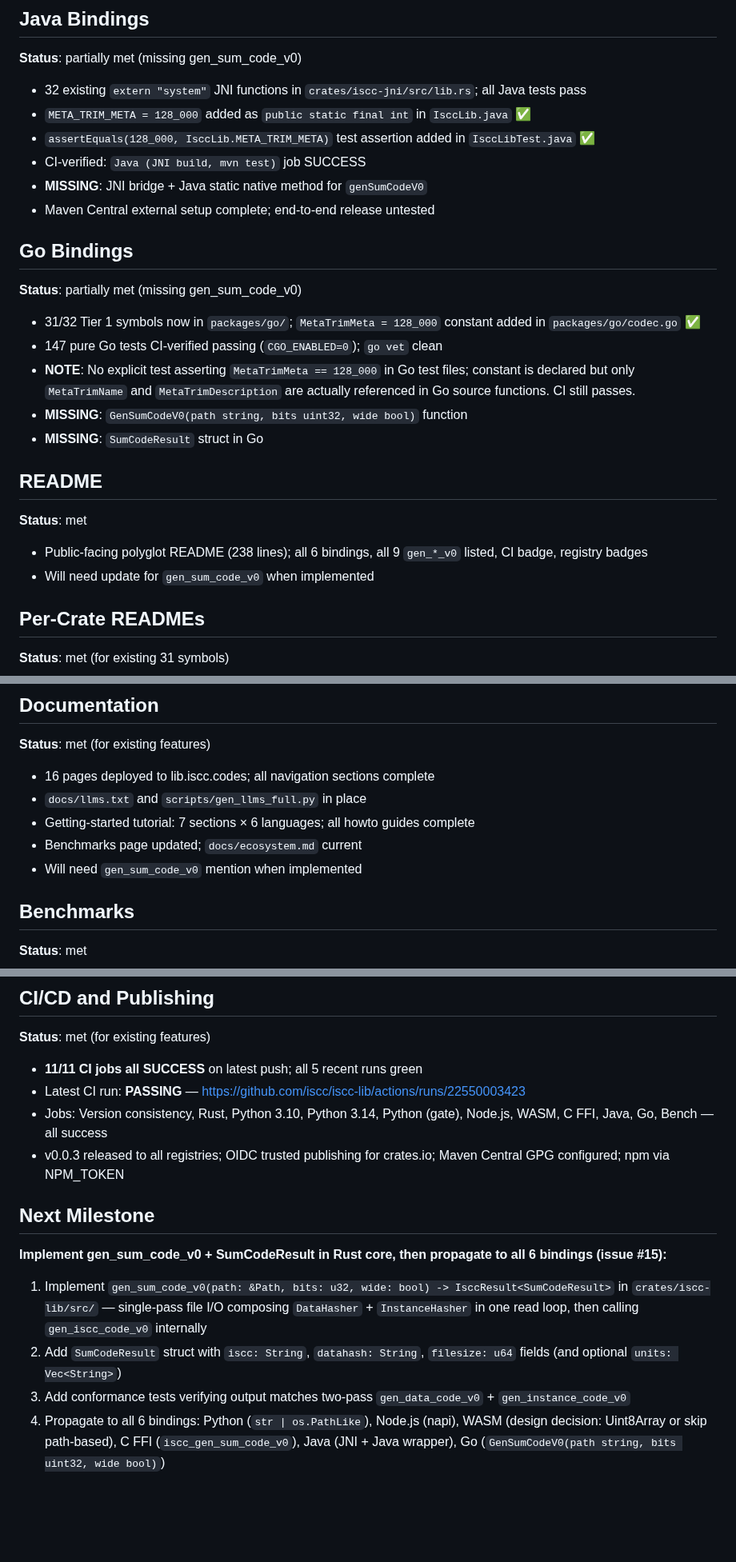
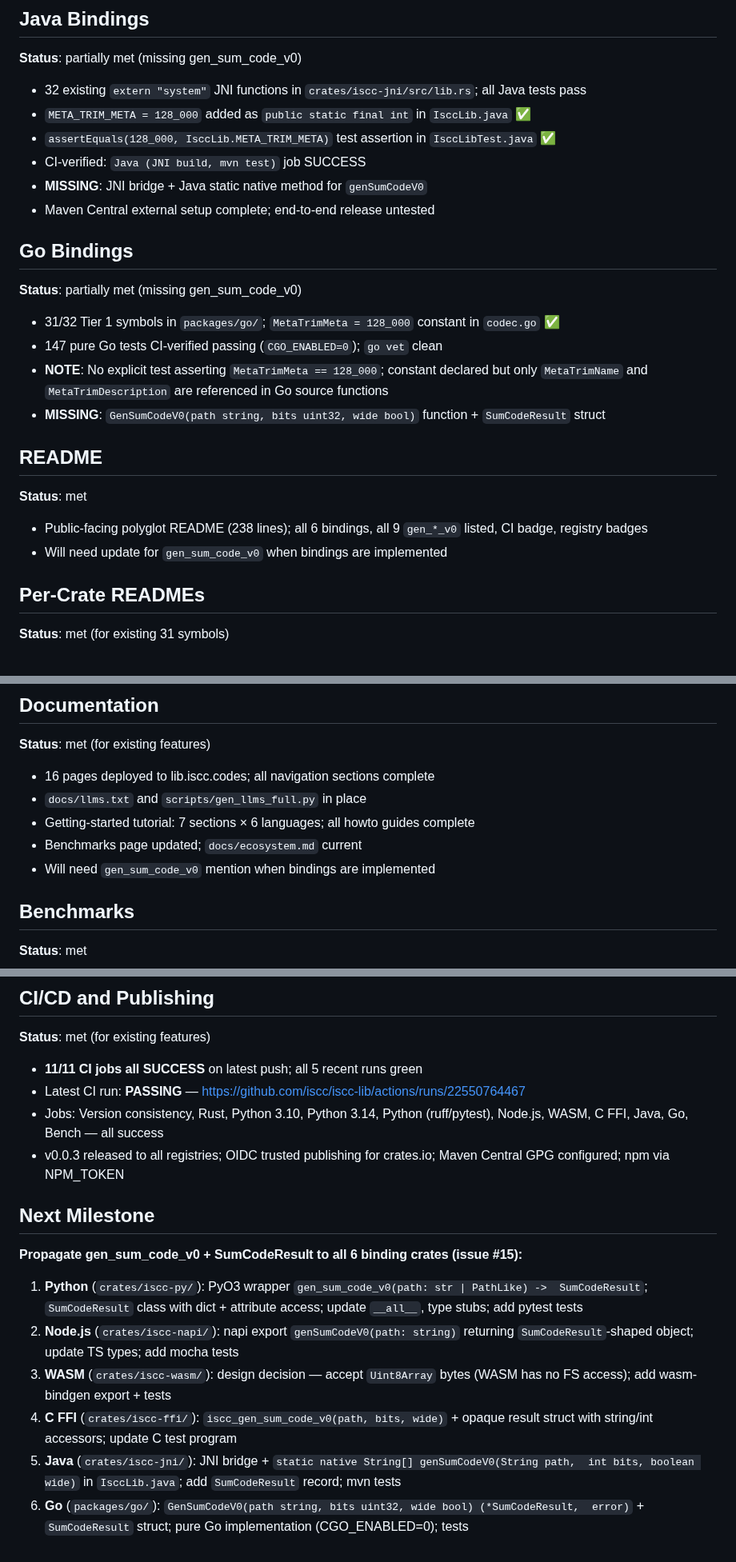
Before and after one commit to iscc/iscc-lib, a Markdown page: .claude/context/state.md, 3 parts joined by grey strips. Shown at 80% size. GitHub-like rendering; blank space fills up the shorter version.

```diff
--- a/.claude/context/state.md
+++ b/.claude/context/state.md
@@ -74,7 +77,7 @@ requires Rust core implementation first, then propagation to all 6 bindings.
 
 - 32 existing `extern "system"` JNI functions in `crates/iscc-jni/src/lib.rs`; all Java tests pass
 - `META_TRIM_META = 128_000` added as `public static final int` in `IsccLib.java` ✅
-- `assertEquals(128_000, IsccLib.META_TRIM_META)` test assertion added in `IsccLibTest.java` ✅
+- `assertEquals(128_000, IsccLib.META_TRIM_META)` test assertion in `IsccLibTest.java` ✅
 - CI-verified: `Java (JNI build, mvn test)` job SUCCESS
 - **MISSING**: JNI bridge + Java static native method for `genSumCodeV0`
 - Maven Central external setup complete; end-to-end release untested
@@ -83,14 +86,11 @@ requires Rust core implementation first, then propagation to all 6 bindings.
 
 **Status**: partially met (missing gen_sum_code_v0)
 
-- 31/32 Tier 1 symbols now in `packages/go/`; `MetaTrimMeta = 128_000` constant added in
-    `packages/go/codec.go` ✅
+- 31/32 Tier 1 symbols in `packages/go/`; `MetaTrimMeta = 128_000` constant in `codec.go` ✅
 - 147 pure Go tests CI-verified passing (`CGO_ENABLED=0`); `go vet` clean
-- **NOTE**: No explicit test asserting `MetaTrimMeta == 128_000` in Go test files; constant is
-    declared but only `MetaTrimName` and `MetaTrimDescription` are actually referenced in Go source
-    functions. CI still passes.
-- **MISSING**: `GenSumCodeV0(path string, bits uint32, wide bool)` function
-- **MISSING**: `SumCodeResult` struct in Go
+- **NOTE**: No explicit test asserting `MetaTrimMeta == 128_000`; constant declared but only
+    `MetaTrimName` and `MetaTrimDescription` are referenced in Go source functions
+- **MISSING**: `GenSumCodeV0(path string, bits uint32, wide bool)` function + `SumCodeResult` struct
 
 ## README
 
@@ -98,7 +98,7 @@ requires Rust core implementation first, then propagation to all 6 bindings.
 
 - Public-facing polyglot README (238 lines); all 6 bindings, all 9 `gen_*_v0` listed, CI badge,
     registry badges
-- Will need update for `gen_sum_code_v0` when implemented
+- Will need update for `gen_sum_code_v0` when bindings are implemented
 
 ## Per-Crate READMEs
 
@@ -115,7 +115,7 @@ requires Rust core implementation first, then propagation to all 6 bindings.
 - `docs/llms.txt` and `scripts/gen_llms_full.py` in place
 - Getting-started tutorial: 7 sections × 6 languages; all howto guides complete
 - Benchmarks page updated; `docs/ecosystem.md` current
-- Will need `gen_sum_code_v0` mention when implemented
+- Will need `gen_sum_code_v0` mention when bindings are implemented
 
 ## Benchmarks
 
@@ -132,24 +132,28 @@ requires Rust core implementation first, then propagation to all 6 bindings.
 **Status**: met (for existing features)
 
 - **11/11 CI jobs all SUCCESS** on latest push; all 5 recent runs green
-- Latest CI run: **PASSING** — https://github.com/iscc/iscc-lib/actions/runs/22550003423
-- Jobs: Version consistency, Rust, Python 3.10, Python 3.14, Python (gate), Node.js, WASM, C FFI,
-    Java, Go, Bench — all success
+- Latest CI run: **PASSING** — https://github.com/iscc/iscc-lib/actions/runs/22550764467
+- Jobs: Version consistency, Rust, Python 3.10, Python 3.14, Python (ruff/pytest), Node.js, WASM, C
+    FFI, Java, Go, Bench — all success
 - v0.0.3 released to all registries; OIDC trusted publishing for crates.io; Maven Central GPG
     configured; npm via NPM_TOKEN
 
 ## Next Milestone
 
-**Implement gen_sum_code_v0 + SumCodeResult in Rust core, then propagate to all 6 bindings (issue
-#15):**
+**Propagate gen_sum_code_v0 + SumCodeResult to all 6 binding crates (issue #15):**
 
-1. Implement `gen_sum_code_v0(path: &Path, bits: u32, wide: bool) -> IsccResult<SumCodeResult>` in
-    `crates/iscc-lib/src/` — single-pass file I/O composing `DataHasher` + `InstanceHasher` in one
-    read loop, then calling `gen_iscc_code_v0` internally
-2. Add `SumCodeResult` struct with `iscc: String`, `datahash: String`, `filesize: u64` fields (and
-    optional `units: Vec<String>`)
-3. Add conformance tests verifying output matches two-pass `gen_data_code_v0` +
-    `gen_instance_code_v0`
-4. Propagate to all 6 bindings: Python (`str | os.PathLike`), Node.js (napi), WASM (design decision:
-    Uint8Array or skip path-based), C FFI (`iscc_gen_sum_code_v0`), Java (JNI + Java wrapper), Go
-    (`GenSumCodeV0(path string, bits uint32, wide bool)`)
+1. **Python** (`crates/iscc-py/`): PyO3 wrapper
+    `gen_sum_code_v0(path: str | PathLike) ->  SumCodeResult`; `SumCodeResult` class with dict +
+    attribute access; update `__all__`, type stubs; add pytest tests
+2. **Node.js** (`crates/iscc-napi/`): napi export `genSumCodeV0(path: string)` returning
+    `SumCodeResult`-shaped object; update TS types; add mocha tests
+3. **WASM** (`crates/iscc-wasm/`): design decision — accept `Uint8Array` bytes (WASM has no FS
+    access); add wasm-bindgen export + tests
+4. **C FFI** (`crates/iscc-ffi/`): `iscc_gen_sum_code_v0(path, bits, wide)` + opaque result struct
+    with string/int accessors; update C test program
+5. **Java** (`crates/iscc-jni/`): JNI bridge +
+    `static native String[] genSumCodeV0(String path,  int bits, boolean wide)` in `IsccLib.java`;
+    add `SumCodeResult` record; mvn tests
+6. **Go** (`packages/go/`):
+    `GenSumCodeV0(path string, bits uint32, wide bool) (*SumCodeResult,  error)` + `SumCodeResult`
+    struct; pure Go implementation (CGO_ENABLED=0); tests
```
Also changed, not shown: other parts of .claude/context/state.md (+27 -24 lines), 1 other file.
